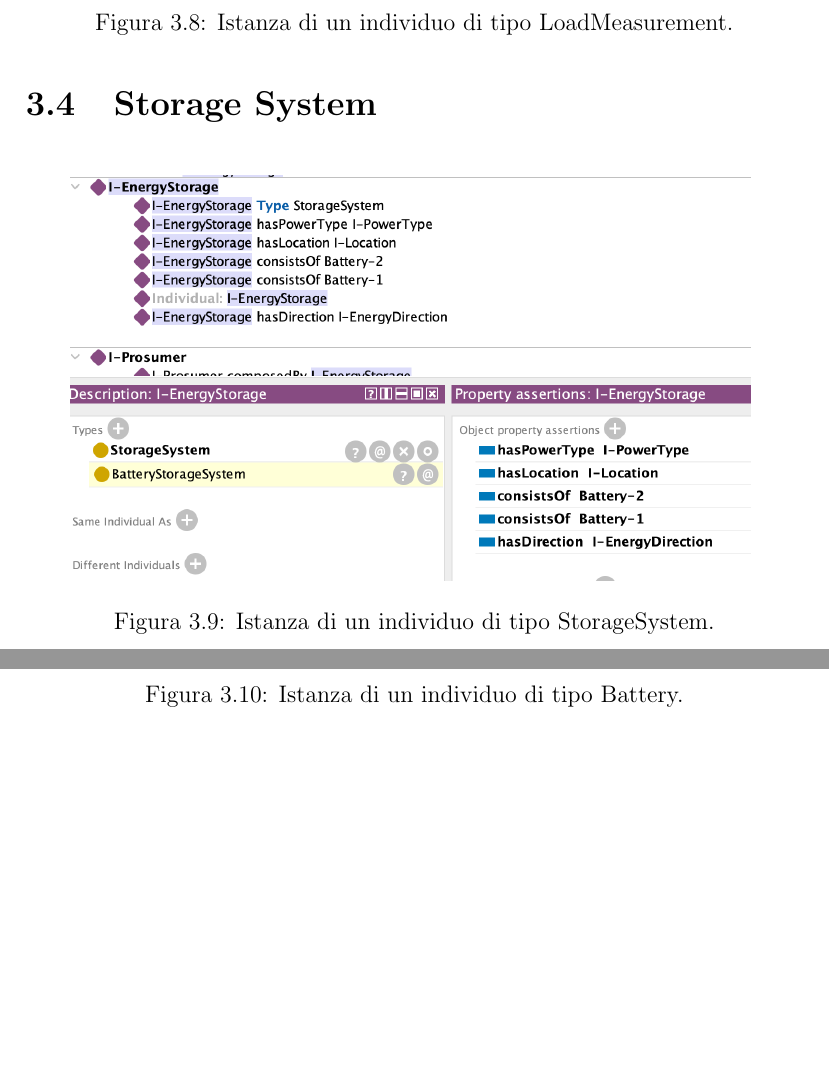
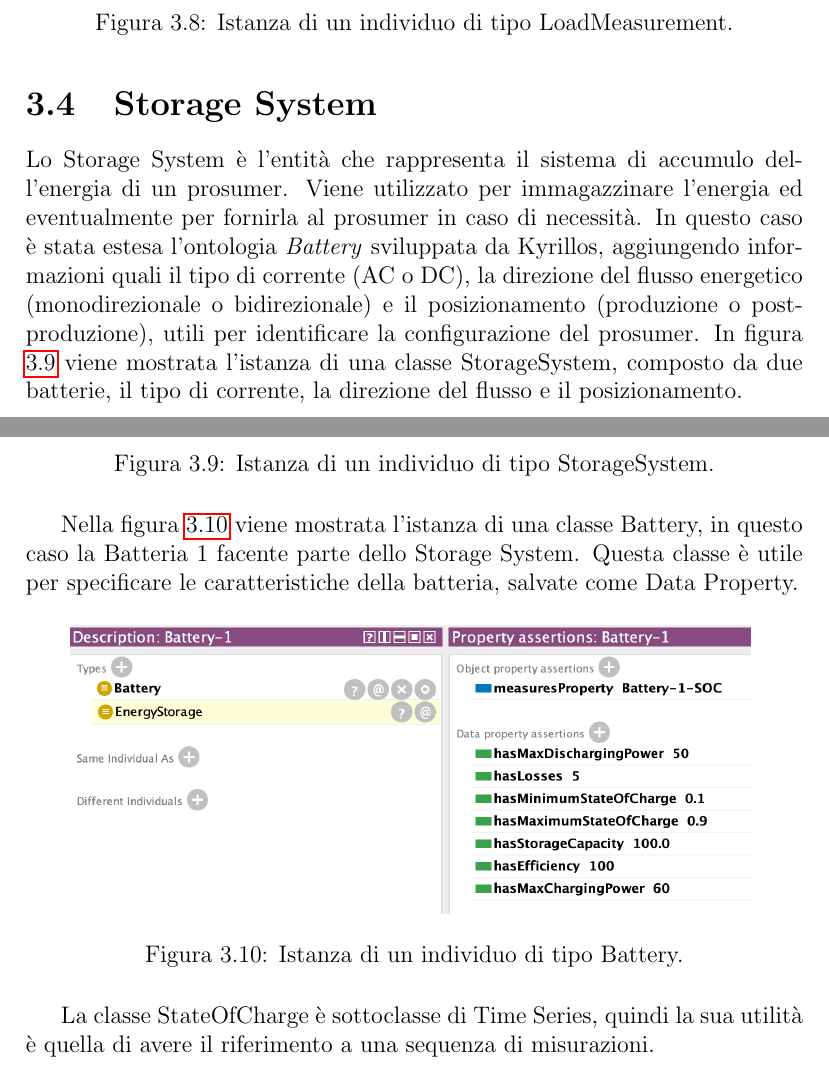
Before and after one commit to 19eddie/Prosumer, a LaTeX document (docs/report.tex, which reads docs/sections/sec03.tex): two parts of pages 17 and 18 of 32 before the commit and two parts of pages 17 and 18 of 33 after it, joined at a grey line, cut so that both start at the same text, the shorter picture padded with empty space. Compiled offline with pdfLaTeX.

Commit message:
docs: add Storage System section

```diff
--- a/docs/sections/sec03.tex
+++ b/docs/sections/sec03.tex
@@ -119,18 +119,23 @@ In questo modo si va a specificare l'energia consumata dal prosumer in un interv
 \end{figure}
 
 \section{Storage System}
+Lo Storage System è l'entità che rappresenta il sistema di accumulo dell'energia di un prosumer. Viene utilizzato per immagazzinare l'energia ed eventualmente per fornirla al prosumer in caso di necessità.
+In questo caso è stata estesa l'ontologia \textit{Battery} sviluppata da Kyrillos, aggiungendo informazioni quali il tipo di corrente (AC o DC), la direzione del flusso energetico (monodirezionale o bidirezionale) e il posizionamento (produzione o post-produzione), utili per identificare la configurazione del prosumer.
+In figura \ref{fig:individual_storagesystem} viene mostrata l'istanza di una classe StorageSystem, composto da due batterie, il tipo di corrente, la direzione del flusso e il posizionamento.
 \begin{figure}[H]
     \centering
     \includegraphics[width=12cm]{images/individual_storagesystem.png}
     \caption{Istanza di un individuo di tipo StorageSystem.}
     \label{fig:individual_storagesystem}
 \end{figure}
+Nella figura \ref{fig:individual_bat1} viene mostrata l'istanza di una classe Battery, in questo caso la Batteria 1 facente parte dello Storage System. Questa classe è utile per specificare le caratteristiche della batteria, salvate come Data Property.
 \begin{figure}[H]
     \centering
     \includegraphics[width=12cm]{images/individual_bat1.png}
     \caption{Istanza di un individuo di tipo Battery.}
     \label{fig:individual_bat1}
 \end{figure}
+La classe StateOfCharge è sottoclasse di Time Series, quindi la sua utilità è quella di avere il riferimento a una sequenza di misurazioni.
 \begin{figure}[H]
     \centering
     \includegraphics[width=12cm]{images/individual-batterysoc.png}
```
Also changed, not shown: docs/sections/sec03.tex (2 more changed lines).
